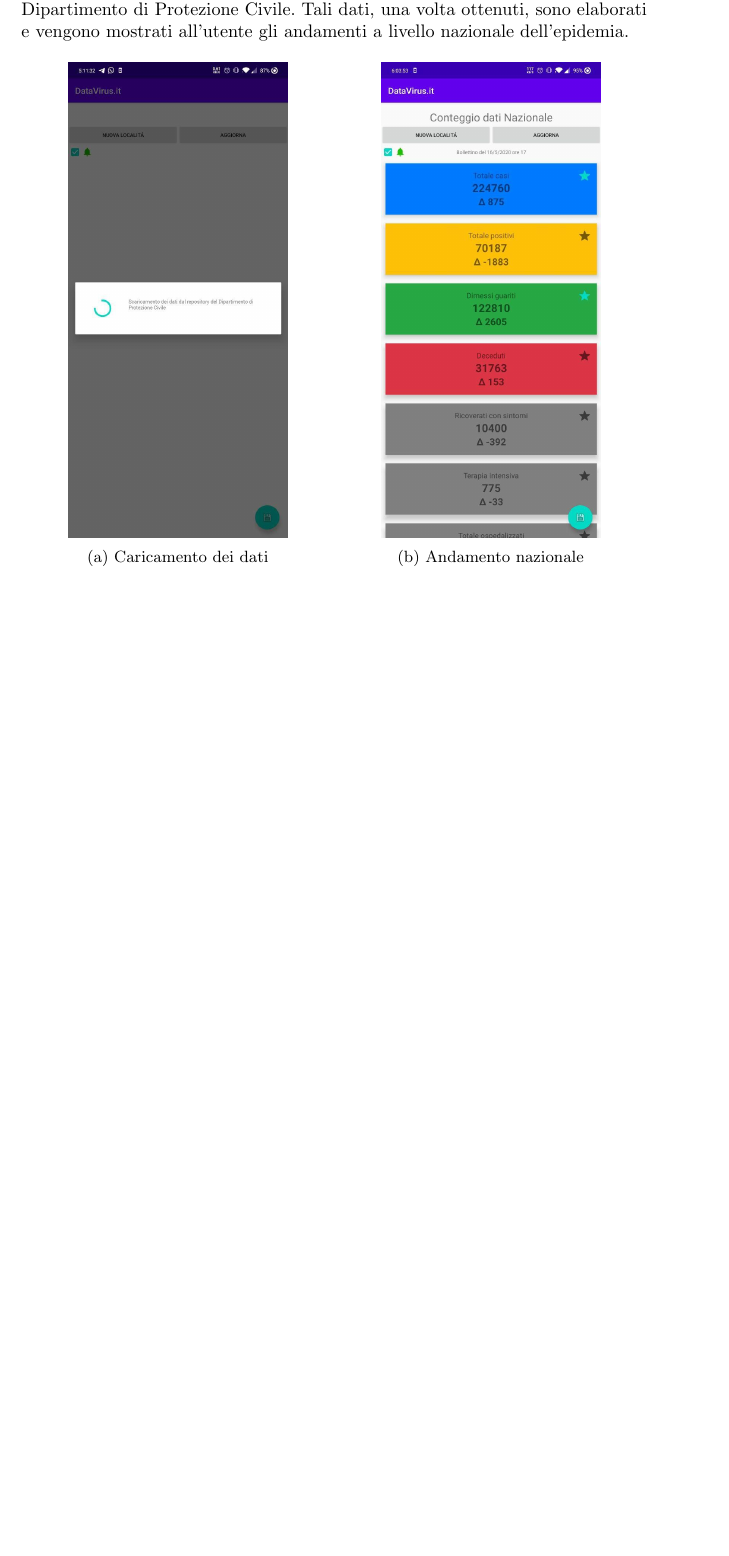
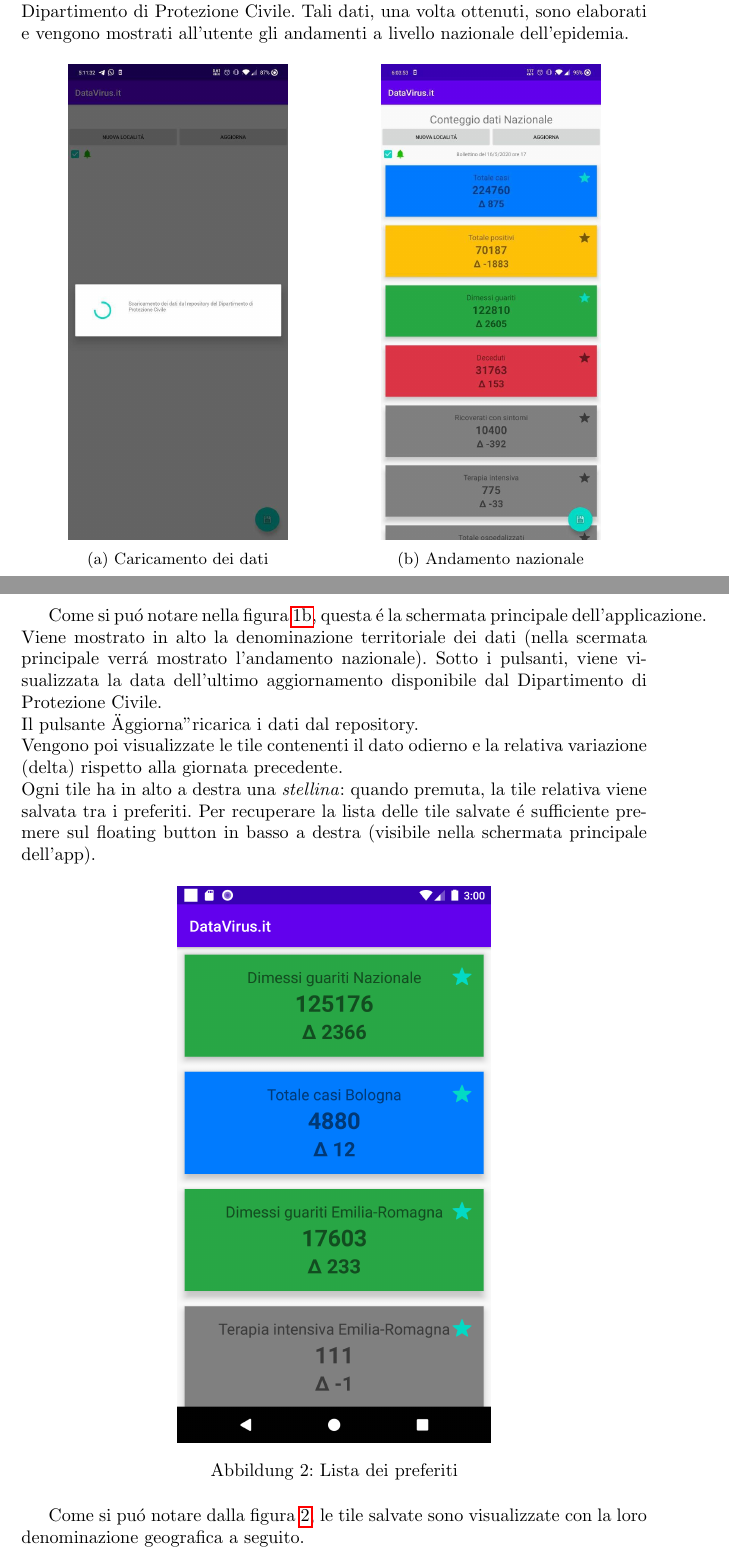
Before and after one commit to Chello/datavirus-app, a LaTeX document (doc/main.tex): part of the page before the commit and two parts of pages 1 and 2 of 3 after it, the two joined at a grey line, cut so that both start at the same text, the shorter picture padded with empty space. Compiled offline with pdfLaTeX.

Commit message:
edit doc

```diff
--- a/doc/main.tex
+++ b/doc/main.tex
@@ -38,13 +40,33 @@
           \centering
           \includegraphics[width=.7\linewidth]{loading_dialog.jpg}
           \caption{Caricamento dei dati}
-          \label{fig:sub1}
+          \label{fig1:sub1}
         \end{subfigure}%
         \begin{subfigure}{.5\textwidth}
           \centering
           \includegraphics[width=.7\linewidth]{main_activity.jpg}
           \caption{Andamento nazionale}
-          \label{fig:sub2}
+          \label{fig1:sub2}
         \end{subfigure}
-        \label{fig:test}
+        %\caption{A figure with two subfigures}
+        % \label{fig:test}
     \end{figure}
+
+    Come si puó notare nella figura \ref{fig1:sub2}, questa é la schermata principale dell'applicazione.
+    Viene mostrato in alto la denominazione territoriale dei dati (nella scermata principale verrá mostrato l'andamento nazionale). Sotto i pulsanti, viene visualizzata la data dell'ultimo aggiornamento disponibile dal Dipartimento di Protezione Civile.
+    \\
+    Il pulsante "Aggiorna" ricarica i dati dal repository.
+    \\
+    Vengono poi visualizzate le tile contenenti il dato odierno e la relativa variazione (delta) rispetto alla giornata precedente.
+    \\
+    Ogni tile ha in alto a destra una \emph{stellina}: quando premuta, la tile relativa viene salvata tra i preferiti.
+    Per recuperare la lista delle tile salvate é sufficiente premere sul floating button in basso a destra (visibile nella schermata principale dell'app).
+
+    \begin{figure}[h]
+        \centering
+        \includegraphics[width=.5\linewidth]{preferences.png}
+        \caption{Lista dei preferiti}
+        \label{fig2}
+    \end{figure}
+
+    Come si puó notare dalla figura \ref{fig2}, le tile salvate sono visualizzate con la loro denominazione geografica a seguito.
```
Also changed, not shown: doc/img/.jpg (renamed from doc/img/DPC_geo_picker.jpg), doc/img/DPC_geo_picker.png (added), doc/main.pdf, doc/main.tex (19 more changed lines), 7 other files.
